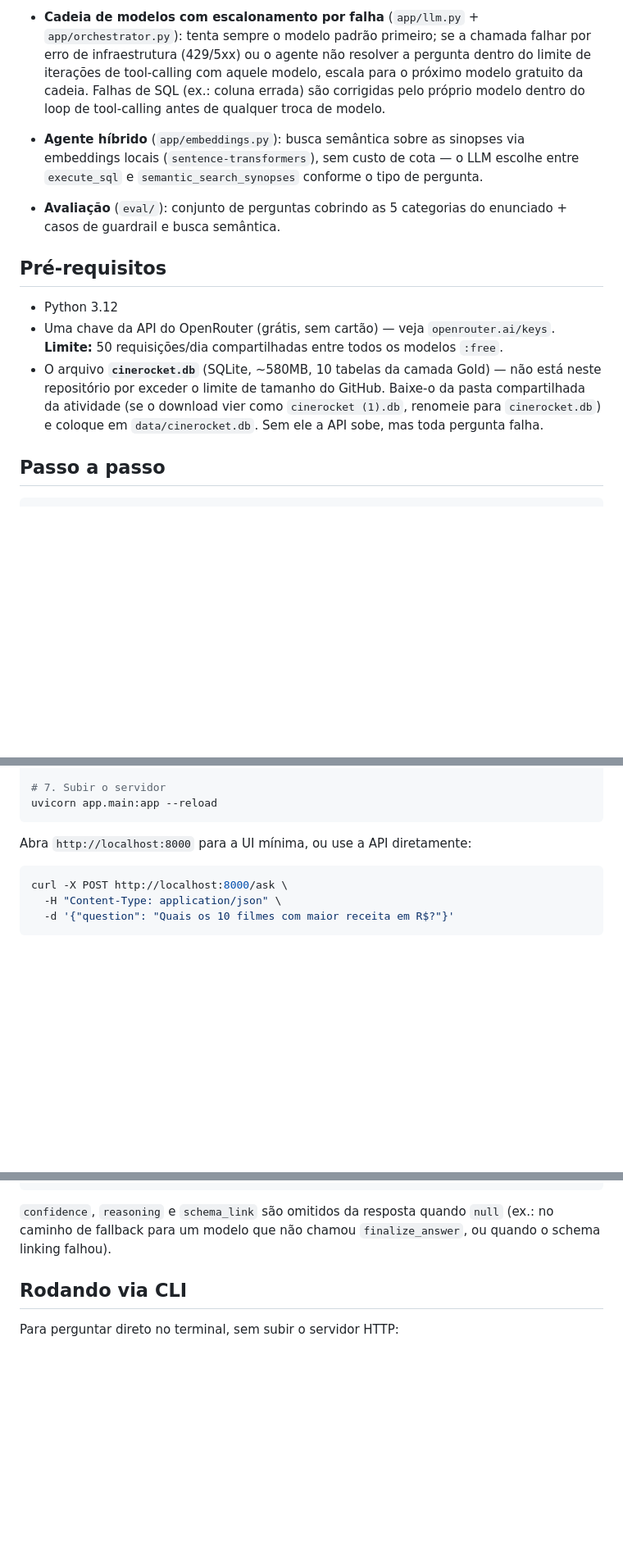
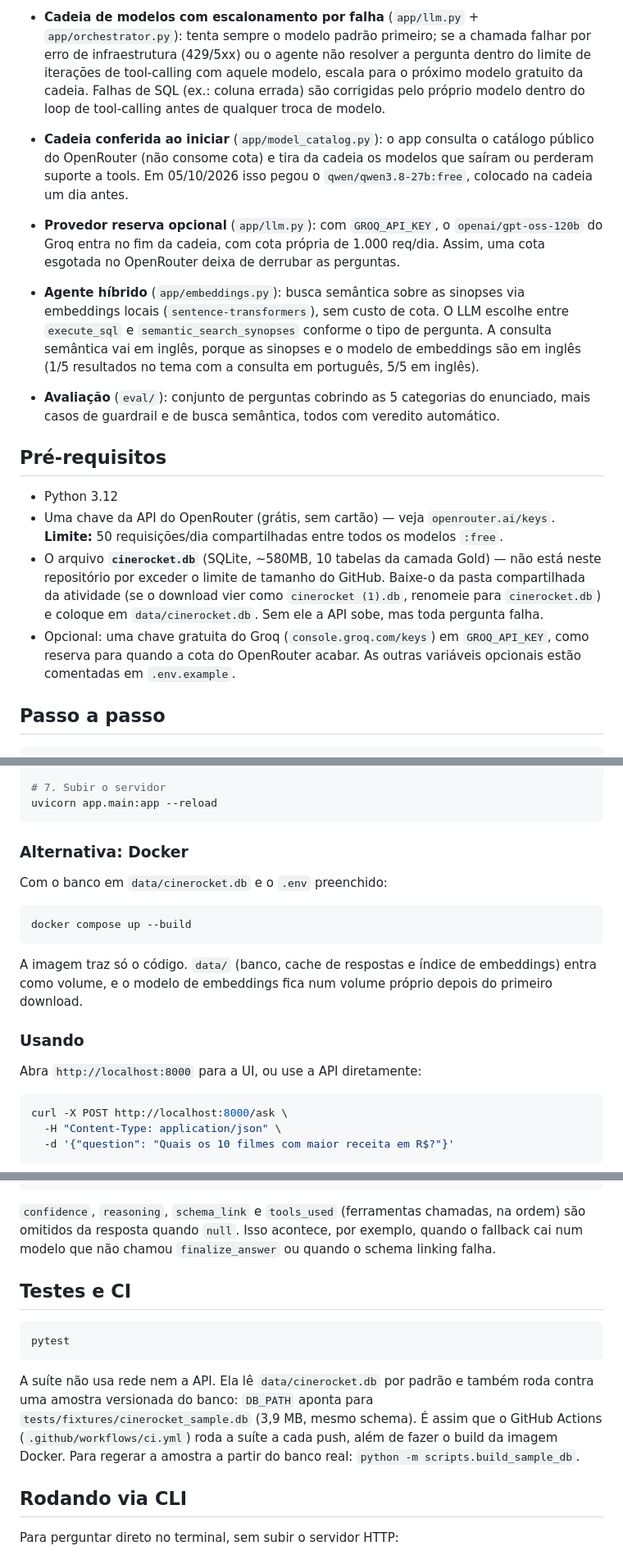
Before and after one commit to felipe-matias-dev/GenAI---RocketLab, a Markdown page: README.md, 3 parts joined by grey strips. Shown at 82% size. Rendered like a GitHub page; blank space fills up the shorter version.

````diff
--- a/README.md
+++ b/README.md
@@ -61,12 +66,23 @@ segurança. Feito para a atividade GenAI do Rocket Lab 2026 (Visagio).
   aquele modelo, escala para o próximo modelo gratuito da cadeia. Falhas de
   SQL (ex.: coluna errada) são corrigidas pelo próprio modelo dentro do
   loop de tool-calling antes de qualquer troca de modelo.
+- **Cadeia conferida ao iniciar** (`app/model_catalog.py`): o app consulta o
+  catálogo público do OpenRouter (não consome cota) e tira da cadeia os
+  modelos que saíram ou perderam suporte a tools. Em 05/10/2026 isso pegou o
+  `qwen/qwen3.8-27b:free`, colocado na cadeia um dia antes.
+- **Provedor reserva opcional** (`app/llm.py`): com `GROQ_API_KEY`, o
+  `openai/gpt-oss-120b` do Groq entra no fim da cadeia, com cota própria de
+  1.000 req/dia. Assim, uma cota esgotada no OpenRouter deixa de derrubar as
+  perguntas.
 - **Agente híbrido** (`app/embeddings.py`): busca semântica sobre as
   sinopses via embeddings locais (`sentence-transformers`), sem custo de
-  cota — o LLM escolhe entre `execute_sql` e `semantic_search_synopses`
-  conforme o tipo de pergunta.
+  cota. O LLM escolhe entre `execute_sql` e `semantic_search_synopses`
+  conforme o tipo de pergunta. A consulta semântica vai em inglês, porque as
+  sinopses e o modelo de embeddings são em inglês (1/5 resultados no tema com
+  a consulta em português, 5/5 em inglês).
 - **Avaliação** (`eval/`): conjunto de perguntas cobrindo as 5 categorias
-  do enunciado + casos de guardrail e busca semântica.
+  do enunciado, mais casos de guardrail e de busca semântica, todos com
+  veredito automático.
 
 ## Pré-requisitos
 
@@ -79,6 +95,9 @@ segurança. Feito para a atividade GenAI do Rocket Lab 2026 (Visagio).
   Baixe-o da pasta compartilhada da atividade (se o download vier como
   `cinerocket (1).db`, renomeie para `cinerocket.db`) e coloque em
   `data/cinerocket.db`. Sem ele a API sobe, mas toda pergunta falha.
+- Opcional: uma chave gratuita do Groq (`console.groq.com/keys`) em
+  `GROQ_API_KEY`, como reserva para quando a cota do OpenRouter acabar. As
+  outras variáveis opcionais estão comentadas em `.env.example`.
 
 ## Passo a passo
 
@@ -109,7 +128,21 @@ pytest
 uvicorn app.main:app --reload
 ```
 
-Abra `http://localhost:8000` para a UI mínima, ou use a API diretamente:
+### Alternativa: Docker
+
+Com o banco em `data/cinerocket.db` e o `.env` preenchido:
+
+```bash
+docker compose up --build
+```
+
+A imagem traz só o código. `data/` (banco, cache de respostas e índice de
+embeddings) entra como volume, e o modelo de embeddings fica num volume
+próprio depois do primeiro download.
+
+### Usando
+
+Abra `http://localhost:8000` para a UI, ou use a API diretamente:
 
 ```bash
 curl -X POST http://localhost:8000/ask \
@@ -139,9 +172,23 @@ Resposta:
 }
 ```
 
-`confidence`, `reasoning` e `schema_link` são omitidos da resposta quando
-`null` (ex.: no caminho de fallback para um modelo que não chamou
-`finalize_answer`, ou quando o schema linking falhou).
+`confidence`, `reasoning`, `schema_link` e `tools_used` (ferramentas chamadas,
+na ordem) são omitidos da resposta quando `null`. Isso acontece, por exemplo,
+quando o fallback cai num modelo que não chamou `finalize_answer` ou quando o
+schema linking falha.
+
+## Testes e CI
+
+```bash
+pytest
+```
+
+A suíte não usa rede nem a API. Ela lê `data/cinerocket.db` por padrão e
+também roda contra uma amostra versionada do banco: `DB_PATH` aponta para
+`tests/fixtures/cinerocket_sample.db` (3,9 MB, mesmo schema). É assim que o
+GitHub Actions (`.github/workflows/ci.yml`) roda a suíte a cada push, além de
+fazer o build da imagem Docker. Para regerar a amostra a partir do banco real:
+`python -m scripts.build_sample_db`.
 
 ## Rodando via CLI
 
````
Also changed, not shown: other parts of README.md (+36 -11 lines), docs/decisoes.md (added, +248 -0 lines).
